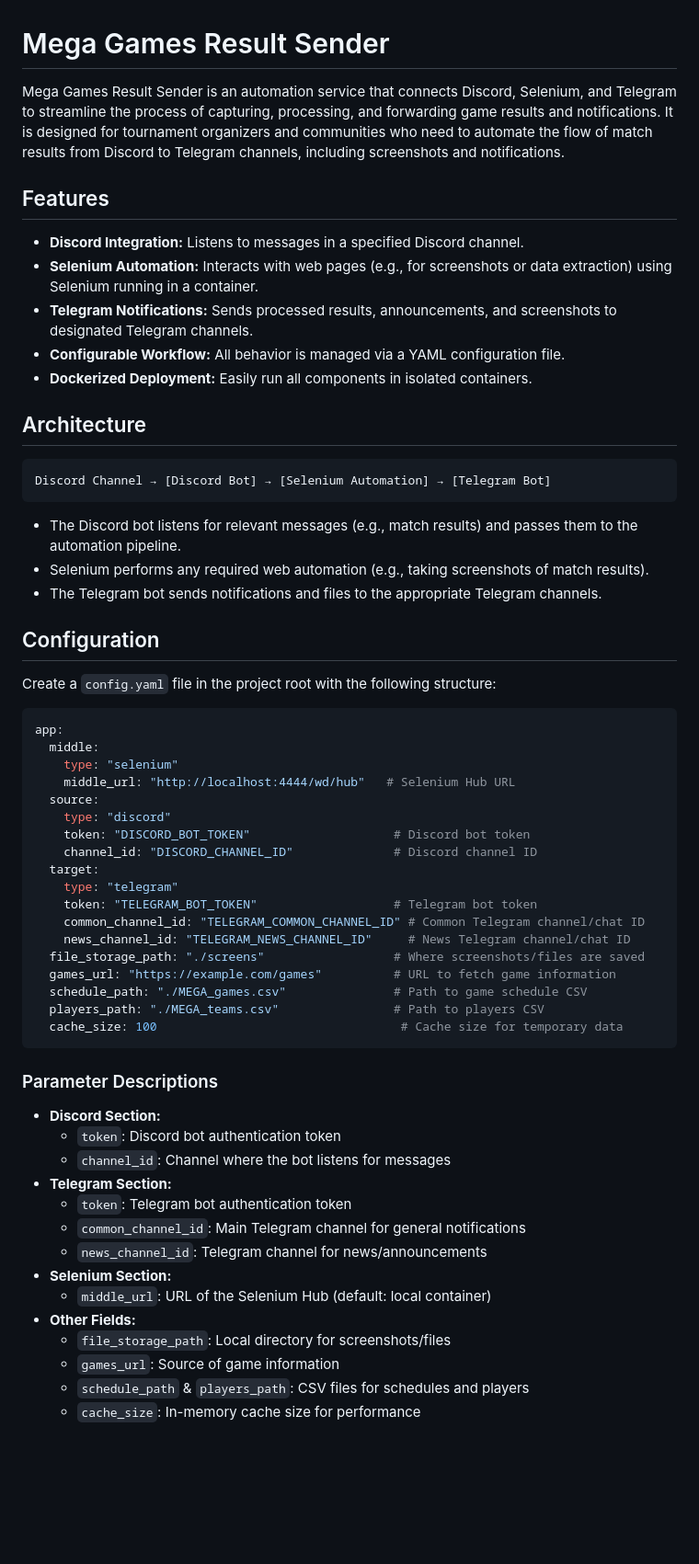
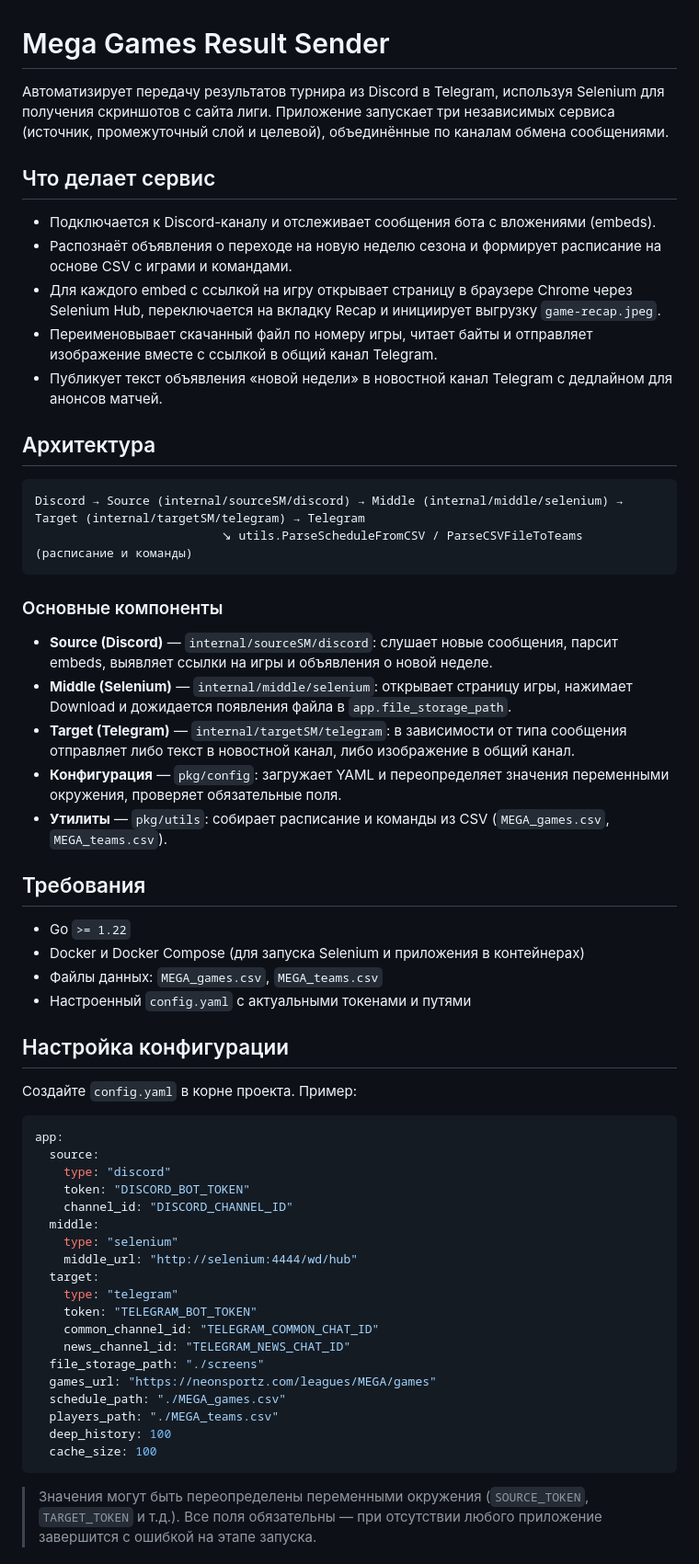
Before and after one commit to colzphml/mega_games, a Markdown page: README.md, the part around the change printed below. Shown: that part at 92% size. Drawn GitHub-style; blank space fills up the shorter version.

Commit message:
rewrite readme

````diff
--- a/README.md
+++ b/README.md
@@ -1,59 +1,57 @@
 # Mega Games Result Sender
 
-Mega Games Result Sender is an automation service that connects Discord, Selenium, and Telegram to streamline the process of capturing, processing, and forwarding game results and notifications. It is designed for tournament organizers and communities who need to automate the flow of match results from Discord to Telegram channels, including screenshots and notifications.
+Автоматизирует передачу результатов турнира из Discord в Telegram, используя Selenium для получения скриншотов с сайта лиги. Приложение запускает три независимых сервиса (источник, промежуточный слой и целевой), объединённые по каналам обмена сообщениями.
 
-## Features
-- **Discord Integration:** Listens to messages in a specified Discord channel.
-- **Selenium Automation:** Interacts with web pages (e.g., for screenshots or data extraction) using Selenium running in a container.
-- **Telegram Notifications:** Sends processed results, announcements, and screenshots to designated Telegram channels.
-- **Configurable Workflow:** All behavior is managed via a YAML configuration file.
-- **Dockerized Deployment:** Easily run all components in isolated containers.
+## Что делает сервис
+- Подключается к Discord-каналу и отслеживает сообщения бота с вложениями (embeds).
+- Распознаёт объявления о переходе на новую неделю сезона и формирует расписание на основе CSV с играми и командами.
+- Для каждого embed с ссылкой на игру открывает страницу в браузере Chrome через Selenium Hub, переключается на вкладку Recap и инициирует выгрузку `game-recap.jpeg`.
+- Переименовывает скачанный файл по номеру игры, читает байты и отправляет изображение вместе с ссылкой в общий канал Telegram.
+- Публикует текст объявления «новой недели» в новостной канал Telegram с дедлайном для анонсов матчей.
 
-## Architecture
+## Архитектура
 ```
-Discord Channel → [Discord Bot] → [Selenium Automation] → [Telegram Bot]
+Discord → Source (internal/sourceSM/discord) → Middle (internal/middle/selenium) → Target (internal/targetSM/telegram) → Telegram
+                          ↘︎ utils.ParseScheduleFromCSV / ParseCSVFileToTeams (расписание и команды)
 ```
-- The Discord bot listens for relevant messages (e.g., match results) and passes them to the automation pipeline.
-- Selenium performs any required web automation (e.g., taking screenshots of match results).
-- The Telegram bot sends notifications and files to the appropriate Telegram channels.
 
-## Configuration
-Create a `config.yaml` file in the project root with the following structure:
+### Основные компоненты
+- **Source (Discord)** — `internal/sourceSM/discord`: слушает новые сообщения, парсит embeds, выявляет ссылки на игры и объявления о новой неделе.
+- **Middle (Selenium)** — `internal/middle/selenium`: открывает страницу игры, нажимает Download и дожидается появления файла в `app.file_storage_path`.
+- **Target (Telegram)** — `internal/targetSM/telegram`: в зависимости от типа сообщения отправляет либо текст в новостной канал, либо изображение в общий канал.
+- **Конфигурация** — `pkg/config`: загружает YAML и переопределяет значения переменными окружения, проверяет обязательные поля.
+- **Утилиты** — `pkg/utils`: собирает расписание и команды из CSV (`MEGA_games.csv`, `MEGA_teams.csv`).
+
+## Требования
+- Go `>= 1.22`
+- Docker и Docker Compose (для запуска Selenium и приложения в контейнерах)
+- Файлы данных: `MEGA_games.csv`, `MEGA_teams.csv`
+- Настроенный `config.yaml` с актуальными токенами и путями
+
+## Настройка конфигурации
+Создайте `config.yaml` в корне проекта. Пример:
 
 ```yaml
 app:
+  source:
+    type: "discord"
+    token: "DISCORD_BOT_TOKEN"
+    channel_id: "DISCORD_CHANNEL_ID"
   middle:
     type: "selenium"
-    middle_url: "http://localhost:4444/wd/hub"   # Selenium Hub URL
-  source:
-    type: "discord"
-    token: "DISCORD_BOT_TOKEN"                    # Discord bot token
-    channel_id: "DISCORD_CHANNEL_ID"              # Discord channel ID
+    middle_url: "http://selenium:4444/wd/hub"
   target:
     type: "telegram"
-    token: "TELEGRAM_BOT_TOKEN"                   # Telegram bot token
-    common_channel_id: "TELEGRAM_COMMON_CHANNEL_ID" # Common Telegram channel/chat ID
-    news_channel_id: "TELEGRAM_NEWS_CHANNEL_ID"     # News Telegram channel/chat ID
-  file_storage_path: "./screens"                  # Where screenshots/files are saved
-  games_url: "https://example.com/games"          # URL to fetch game information
-  schedule_path: "./MEGA_games.csv"               # Path to game schedule CSV
-  players_path: "./MEGA_teams.csv"                # Path to players CSV
-  cache_size: 100                                  # Cache size for temporary data
+    token: "TELEGRAM_BOT_TOKEN"
+    common_channel_id: "TELEGRAM_COMMON_CHAT_ID"
+    news_channel_id: "TELEGRAM_NEWS_CHAT_ID"
+  file_storage_path: "./screens"
+  games_url: "https://neonsportz.com/leagues/MEGA/games"
+  schedule_path: "./MEGA_games.csv"
+  players_path: "./MEGA_teams.csv"
+  deep_history: 100
+  cache_size: 100
 ```
 
-### Parameter Descriptions
-- **Discord Section:**
-  - `token`: Discord bot authentication token
-  - `channel_id`: Channel where the bot listens for messages
-- **Telegram Section:**
-  - `token`: Telegram bot authentication token
-  - `common_channel_id`: Main Telegram channel for general notifications
-  - `news_channel_id`: Telegram channel for news/announcements
-- **Selenium Section:**
-  - `middle_url`: URL of the Selenium Hub (default: local container)
-- **Other Fields:**
-    - `file_storage_path`: Local directory for screenshots/files
-  - `games_url`: Source of game information
-  - `schedule_path` & `players_path`: CSV files for schedules and players
-  - `cache_size`: In-memory cache size for performance
+> Значения могут быть переопределены переменными окружения (`SOURCE_TOKEN`, `TARGET_TOKEN` и т.д.). Все поля обязательны — при отсутствии любого приложение завершится с ошибкой на этапе запуска.
 
````
Also changed, not shown: other parts of README.md (+46 -25 lines).
